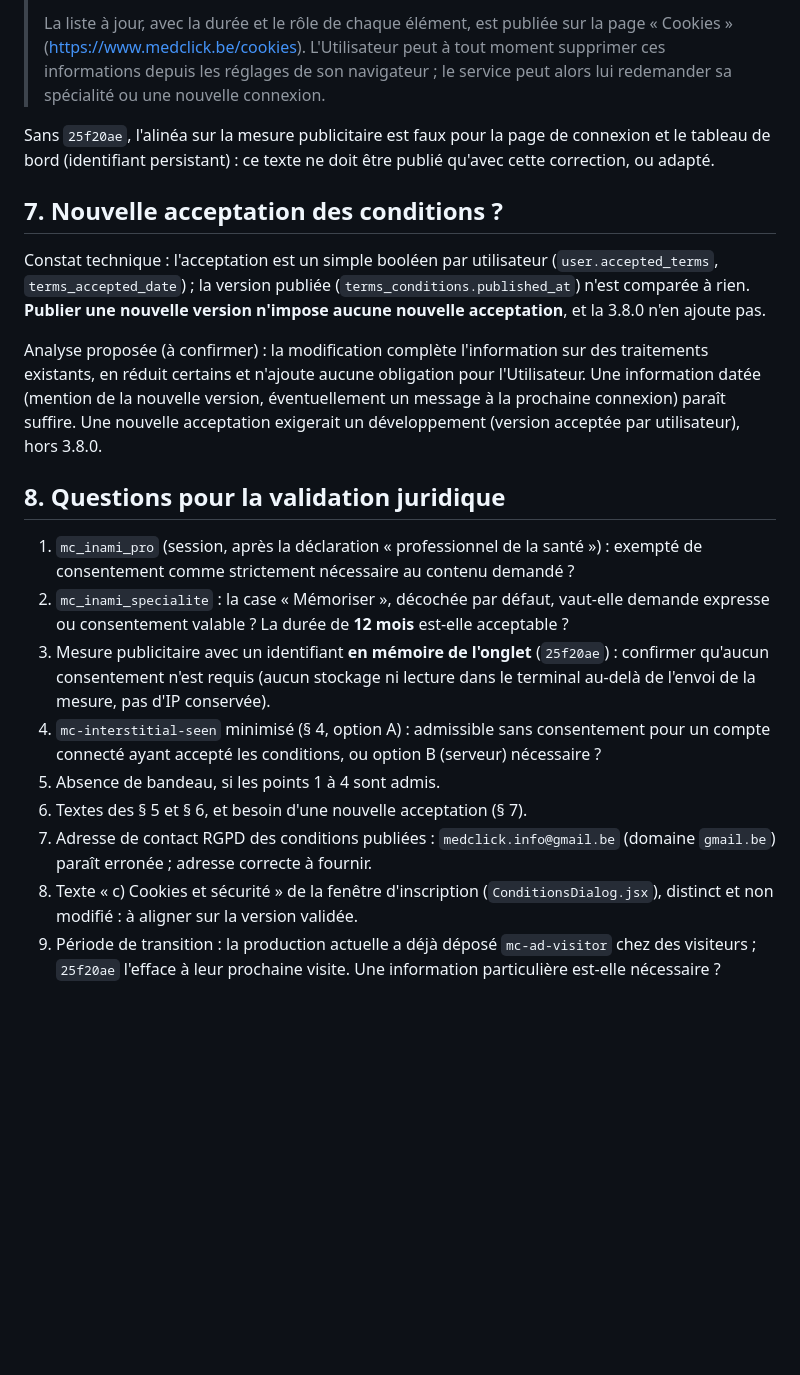
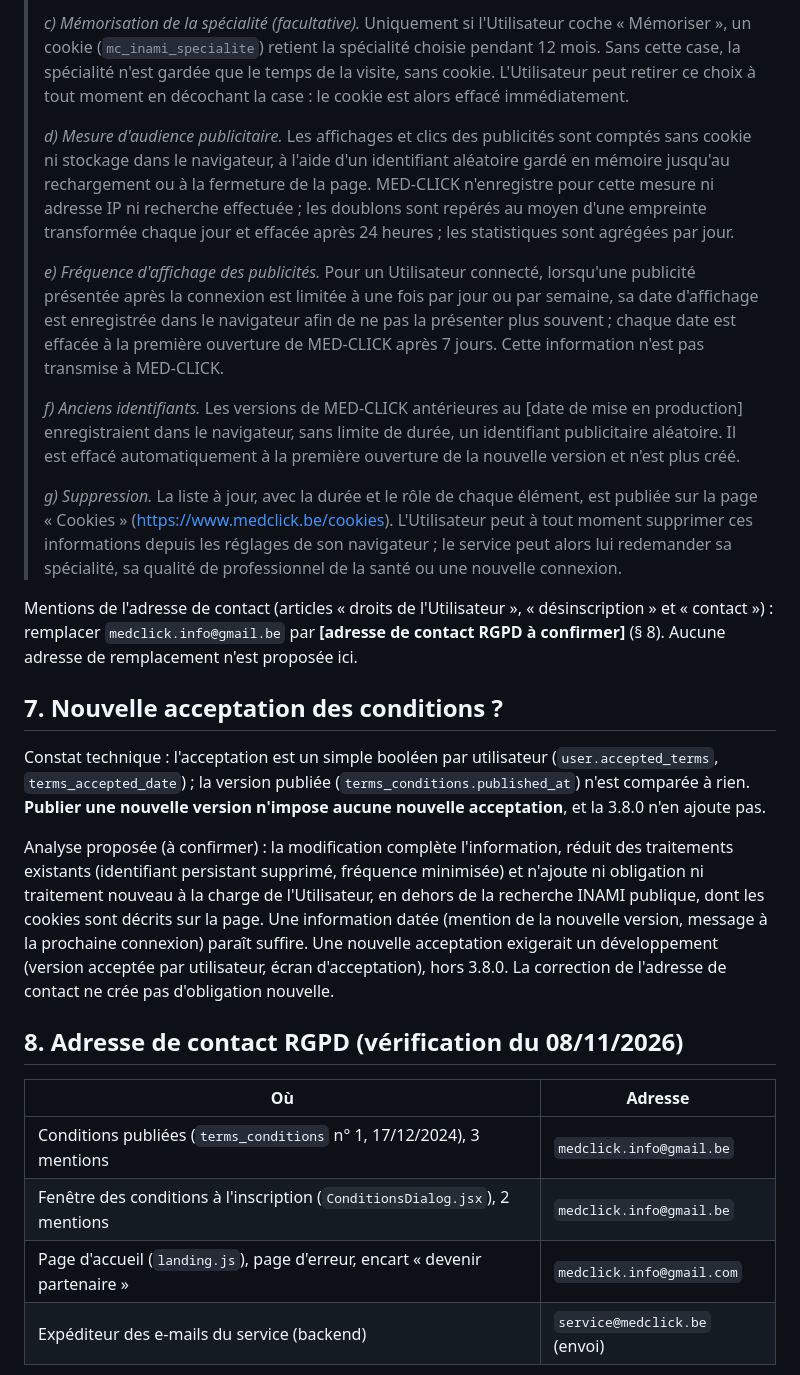
Before and after one commit to Sftaita/medclick-backend, a Markdown page: docs/MEP-3.8.0-COOKIES.md, the part around one of its changes. Rendered like a GitHub page; blank space fills up the shorter version.

```diff
--- a/docs/MEP-3.8.0-COOKIES.md
+++ b/docs/MEP-3.8.0-COOKIES.md
@@ -167,12 +159,33 @@ l'alinéa sur la sécurité est conservé. Publication depuis l'administration (
 >
-> La liste à jour, avec la durée et le rôle de chaque élément, est publiée sur la page « Cookies »
-> (https://www.medclick.be/cookies). L'Utilisateur peut à tout moment supprimer ces informations
-> depuis les réglages de son navigateur ; le service peut alors lui redemander sa spécialité ou une
-> nouvelle connexion.
+> *c) Mémorisation de la spécialité (facultative).* Uniquement si l'Utilisateur coche « Mémoriser »,
+> un cookie (`mc_inami_specialite`) retient la spécialité choisie pendant 12 mois. Sans cette case,
+> la spécialité n'est gardée que le temps de la visite, sans cookie. L'Utilisateur peut retirer ce
+> choix à tout moment en décochant la case : le cookie est alors effacé immédiatement.
+>
+> *d) Mesure d'audience publicitaire.* Les affichages et clics des publicités sont comptés sans
+> cookie ni stockage dans le navigateur, à l'aide d'un identifiant aléatoire gardé en mémoire
+> jusqu'au rechargement ou à la fermeture de la page. MED-CLICK n'enregistre pour cette mesure ni
+> adresse IP ni recherche effectuée ; les doublons sont repérés au moyen d'une empreinte
+> transformée chaque jour et effacée après 24 heures ; les statistiques sont agrégées par jour.
+>
+> *e) Fréquence d'affichage des publicités.* Pour un Utilisateur connecté, lorsqu'une publicité
+> présentée après la connexion est limitée à une fois par jour ou par semaine, sa date d'affichage
+> est enregistrée dans le navigateur afin de ne pas la présenter plus souvent ; chaque date est
+> effacée à la première ouverture de MED-CLICK après 7 jours. Cette information n'est pas
+> transmise à MED-CLICK.
+>
+> *f) Anciens identifiants.* Les versions de MED-CLICK antérieures au [date de mise en production]
+> enregistraient dans le navigateur, sans limite de durée, un identifiant publicitaire aléatoire.
+> Il est effacé automatiquement à la première ouverture de la nouvelle version et n'est plus créé.
+>
+> *g) Suppression.* La liste à jour, avec la durée et le rôle de chaque élément, est publiée sur la
+> page « Cookies » (https://www.medclick.be/cookies). L'Utilisateur peut à tout moment supprimer ces
+> informations depuis les réglages de son navigateur ; le service peut alors lui redemander sa
+> spécialité, sa qualité de professionnel de la santé ou une nouvelle connexion.
 
-Sans `25f20ae`, l'alinéa sur la mesure publicitaire est faux pour la page de connexion et le
-tableau de bord (identifiant persistant) : ce texte ne doit être publié qu'avec cette correction,
-ou adapté.
+Mentions de l'adresse de contact (articles « droits de l'Utilisateur », « désinscription » et
+« contact ») : remplacer `medclick.info@gmail.be` par **[adresse de contact RGPD à confirmer]**
+(§ 8). Aucune adresse de remplacement n'est proposée ici.
 
 ## 7. Nouvelle acceptation des conditions ?
 
@@ -180,30 +193,20 @@ Constat technique : l'acceptation est un simple booléen par utilisateur (`user.
 `terms_accepted_date`) ; la version publiée (`terms_conditions.published_at`) n'est comparée à rien.
 **Publier une nouvelle version n'impose aucune nouvelle acceptation**, et la 3.8.0 n'en ajoute pas.
 
-Analyse proposée (à confirmer) : la modification complète l'information sur des traitements
-existants, en réduit certains et n'ajoute aucune obligation pour l'Utilisateur. Une information
-datée (mention de la nouvelle version, éventuellement un message à la prochaine connexion) paraît
-suffire. Une nouvelle acceptation exigerait un développement (version acceptée par utilisateur),
-hors 3.8.0.
+Analyse proposée (à confirmer) : la modification complète l'information, réduit des traitements
+existants (identifiant persistant supprimé, fréquence minimisée) et n'ajoute ni obligation ni
+traitement nouveau à la charge de l'Utilisateur, en dehors de la recherche INAMI publique, dont les
+cookies sont décrits sur la page. Une information datée (mention de la nouvelle version, message à
+la prochaine connexion) paraît suffire. Une nouvelle acceptation exigerait un développement
+(version acceptée par utilisateur, écran d'acceptation), hors 3.8.0. La correction de l'adresse de
+contact ne crée pas d'obligation nouvelle.
 
-## 8. Questions pour la validation juridique
+## 8. Adresse de contact RGPD (vérification du 08/11/2026)
 
-1. `mc_inami_pro` (session, après la déclaration « professionnel de la santé ») : exempté de
-   consentement comme strictement nécessaire au contenu demandé ?
-2. `mc_inami_specialite` : la case « Mémoriser », décochée par défaut, vaut-elle demande expresse
-   ou consentement valable ? La durée de **12 mois** est-elle acceptable ?
-3. Mesure publicitaire avec un identifiant **en mémoire de l'onglet** (`25f20ae`) : confirmer
-   qu'aucun consentement n'est requis (aucun stockage ni lecture dans le terminal au-delà de
-   l'envoi de la mesure, pas d'IP conservée).
-4. `mc-interstitial-seen` minimisé (§ 4, option A) : admissible sans consentement pour un compte
-   connecté ayant accepté les conditions, ou option B (serveur) nécessaire ?
-5. Absence de bandeau, si les points 1 à 4 sont admis.
-6. Textes des § 5 et § 6, et besoin d'une nouvelle acceptation (§ 7).
-7. Adresse de contact RGPD des conditions publiées : `medclick.info@gmail.be` (domaine `gmail.be`)
-   paraît erronée ; adresse correcte à fournir.
-8. Texte « c) Cookies et sécurité » de la fenêtre d'inscription (`ConditionsDialog.jsx`), distinct
-   et non modifié : à aligner sur la version validée.
-9. Période de transition : la production actuelle a déjà déposé `mc-ad-visitor` chez des
-   visiteurs ; `25f20ae` l'efface à leur prochaine visite. Une information particulière est-elle
-   nécessaire ?
+| Où | Adresse |
+|---|---|
+| Conditions publiées (`terms_conditions` n° 1, 17/12/2024), 3 mentions | `medclick.info@gmail.be` |
+| Fenêtre des conditions à l'inscription (`ConditionsDialog.jsx`), 2 mentions | `medclick.info@gmail.be` |
+| Page d'accueil (`landing.js`), page d'erreur, encart « devenir partenaire » | `medclick.info@gmail.com` |
+| Expéditeur des e-mails du service (backend) | `service@medclick.be` (envoi) |
 
```
Also changed, not shown: other parts of docs/MEP-3.8.0-COOKIES.md (+134 -103 lines), docs/MEP-3.8.0.md (+6 -4 lines).
